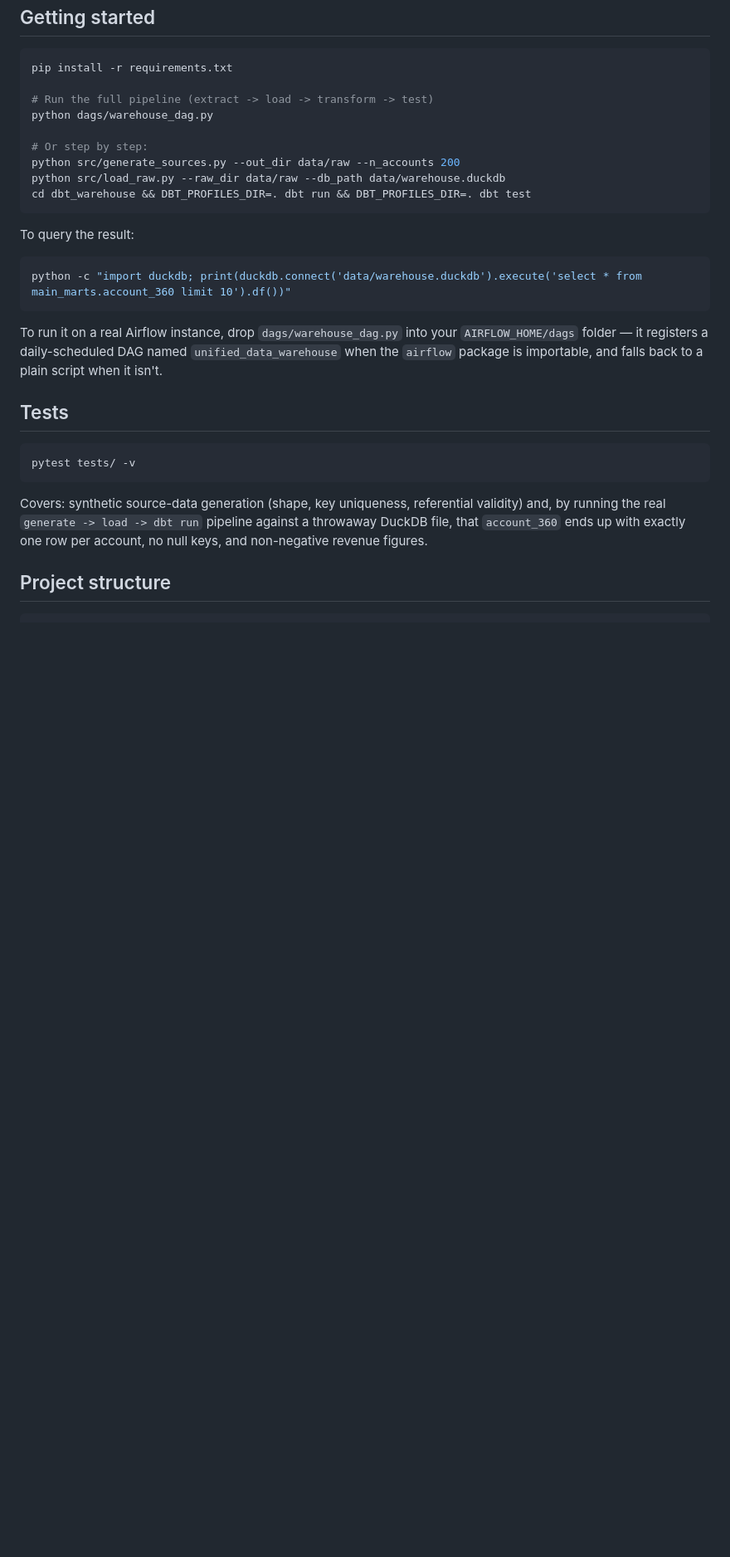
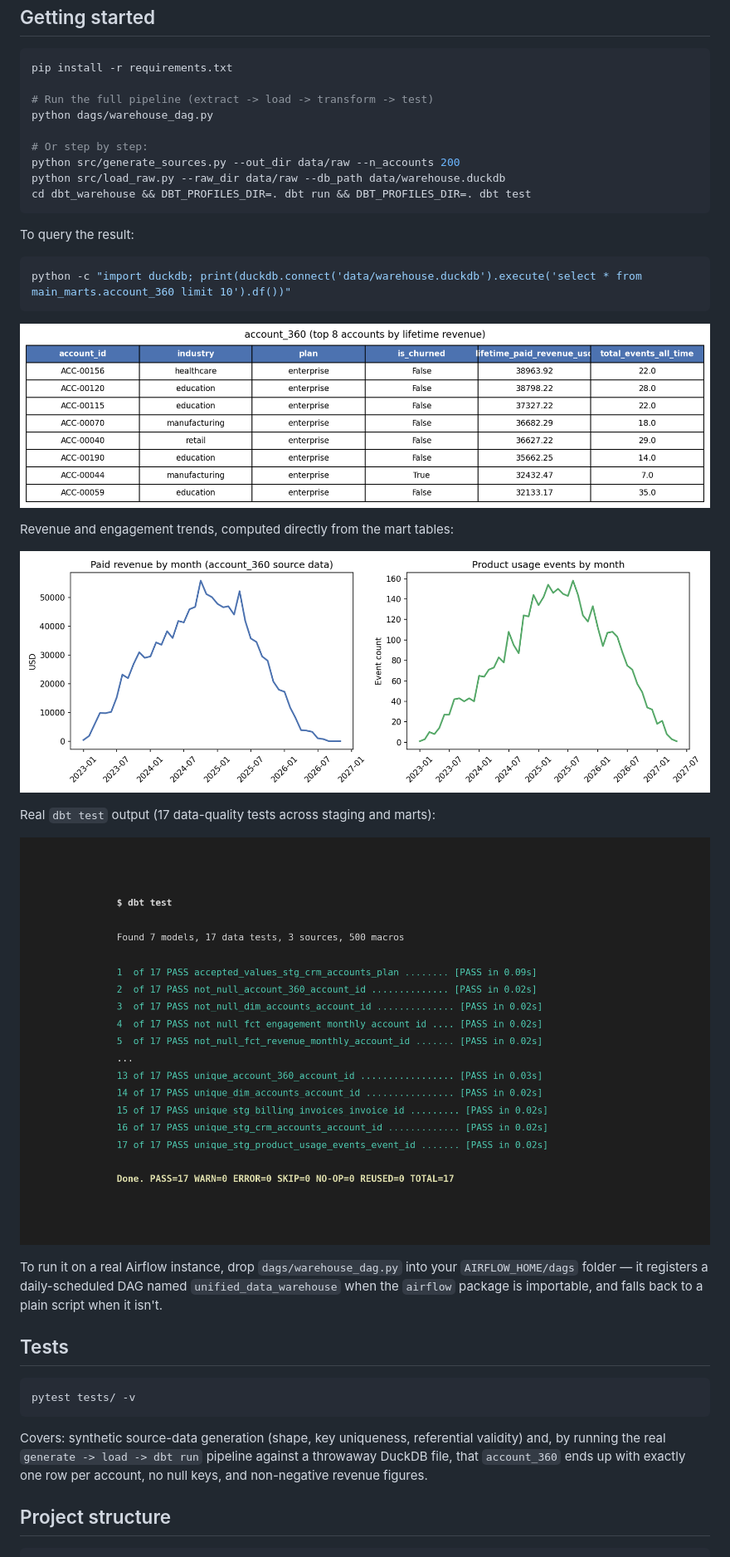
Before and after one commit to manudhannayak/unified-data-warehouse, a Markdown page: README.md, the part around one of its changes. Shown at 83% size. Drawn GitHub-style; pictures changed too: docs/account_360_sample.png (added), docs/dbt_test_output.png (added), docs/revenue_engagement_trends.png (added); blank space fills up the shorter version.

````diff
--- a/README.md
+++ b/README.md
@@ -62,6 +72,16 @@ To query the result:
 ```bash
 python -c "import duckdb; print(duckdb.connect('data/warehouse.duckdb').execute('select * from main_marts.account_360 limit 10').df())"
 ```
+
+![account_360 sample](docs/account_360_sample.png)
+
+Revenue and engagement trends, computed directly from the mart tables:
+
+![Revenue and engagement trends](docs/revenue_engagement_trends.png)
+
+Real `dbt test` output (17 data-quality tests across staging and marts):
+
+![dbt test output](docs/dbt_test_output.png)
 
 To run it on a real Airflow instance, drop `dags/warehouse_dag.py` into your
 `AIRFLOW_HOME/dags` folder — it registers a daily-scheduled DAG named
````
Also changed, not shown: other parts of README.md (+10 -0 lines), docs/architecture.png (added), docs/dbt_lineage_graph.png (added).
